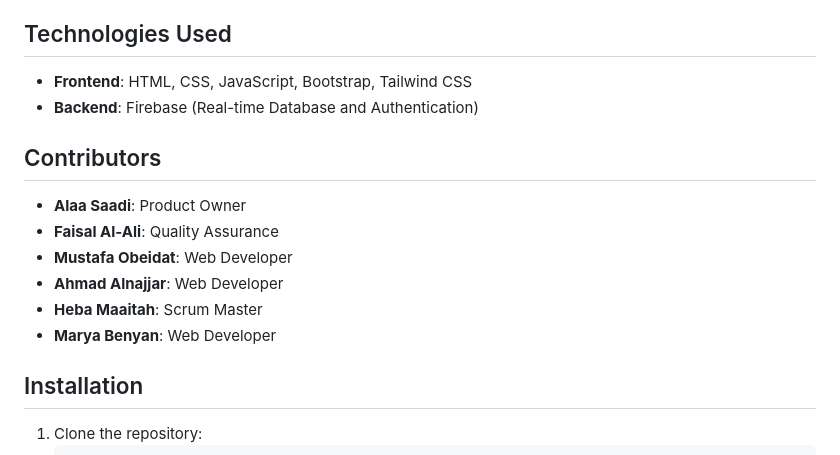
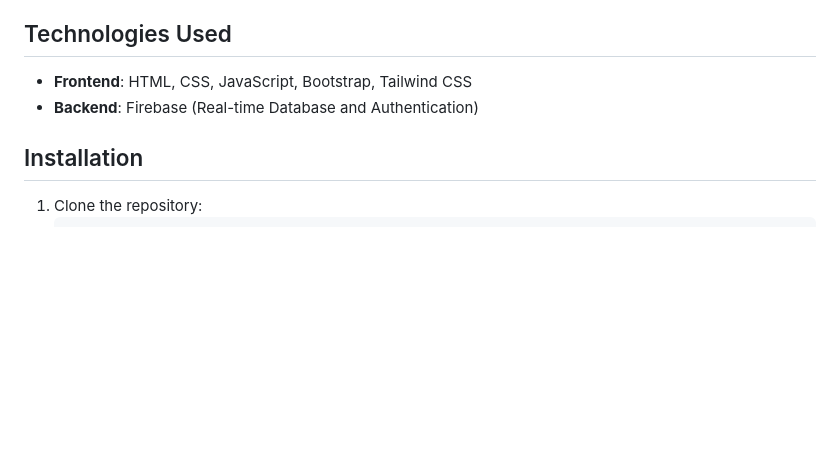
Before and after one commit to Faisal-Al-Ali1/giftProject---LUMIERE-, a Markdown page: README.md, the part around the change. GitHub-like rendering; blank space fills up the shorter version.

```diff
--- a/README.md
+++ b/README.md
@@ -55,15 +55,6 @@ You can view the design of this project here: [Figma Link](https://www.figma.com
 - **Frontend**: HTML, CSS, JavaScript, Bootstrap, Tailwind CSS
 - **Backend**: Firebase (Real-time Database and Authentication)
 
-## Contributors
-
-- **Alaa Saadi**: Product Owner
-- **Faisal Al-Ali**: Quality Assurance
-- **Mustafa Obeidat**: Web Developer
-- **Ahmad Alnajjar**: Web Developer
-- **Heba Maaitah**: Scrum Master
-- **Marya Benyan**: Web Developer
-
 ## Installation
 
 1. Clone the repository:
```
